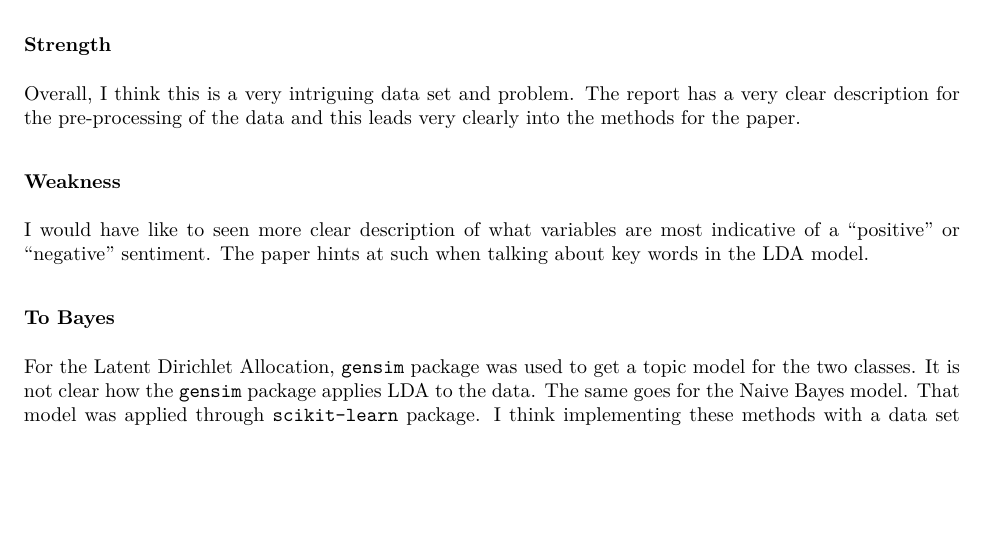
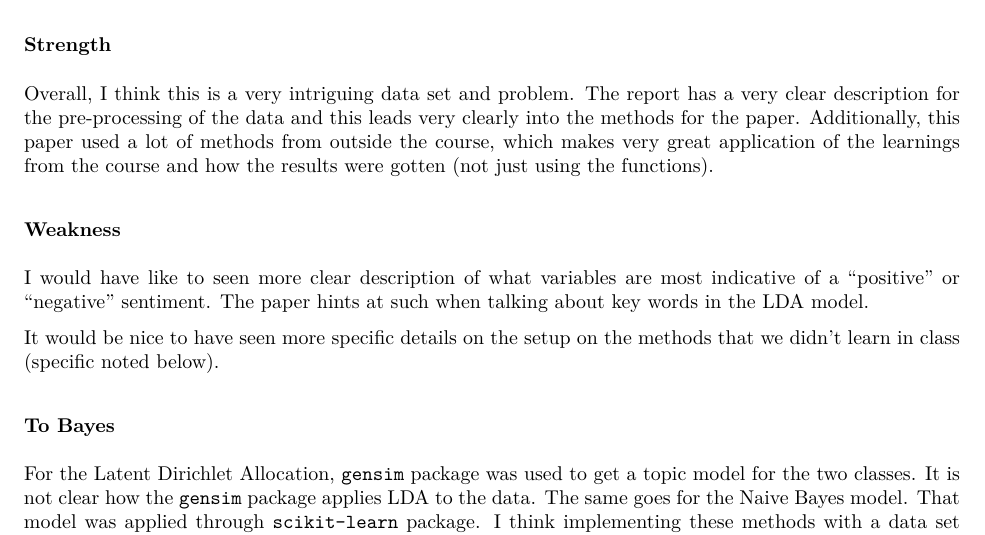
Before and after one commit to wangmallory/551Project, an R Markdown document (peer_review.Rmd): part of the page, cut so that both start at the same text, the shorter picture padded with empty space. The pictures show the output file peer_review.pdf that the author committed with the source.

Commit message:
Added one point to the review

```diff
--- a/peer_review.Rmd
+++ b/peer_review.Rmd
@@ -17,10 +17,13 @@ This group's project has to do with sentiment analysis of IMDb movie comments. T
 ### Strength
 
 Overall, I think this is a very intriguing data set and problem. The report has a very clear description for the pre-processing of the data and this leads very clearly into the methods for the paper.
+Additionally, this paper used a lot of methods from outside the course, which makes very great application of the learnings from the course and how the results were gotten (not just using the functions).
 
 ### Weakness
 
 I would have like to seen more clear description of what variables are most indicative of a "positive" or "negative" sentiment. The paper hints at such when talking about key words in the LDA model.
+
+It would be nice to have seen more specific details on the setup on the methods that we didn't learn in class (specific noted below).
 
 ### To Bayes
 
```
Also changed, not shown: peer_review.pdf.
